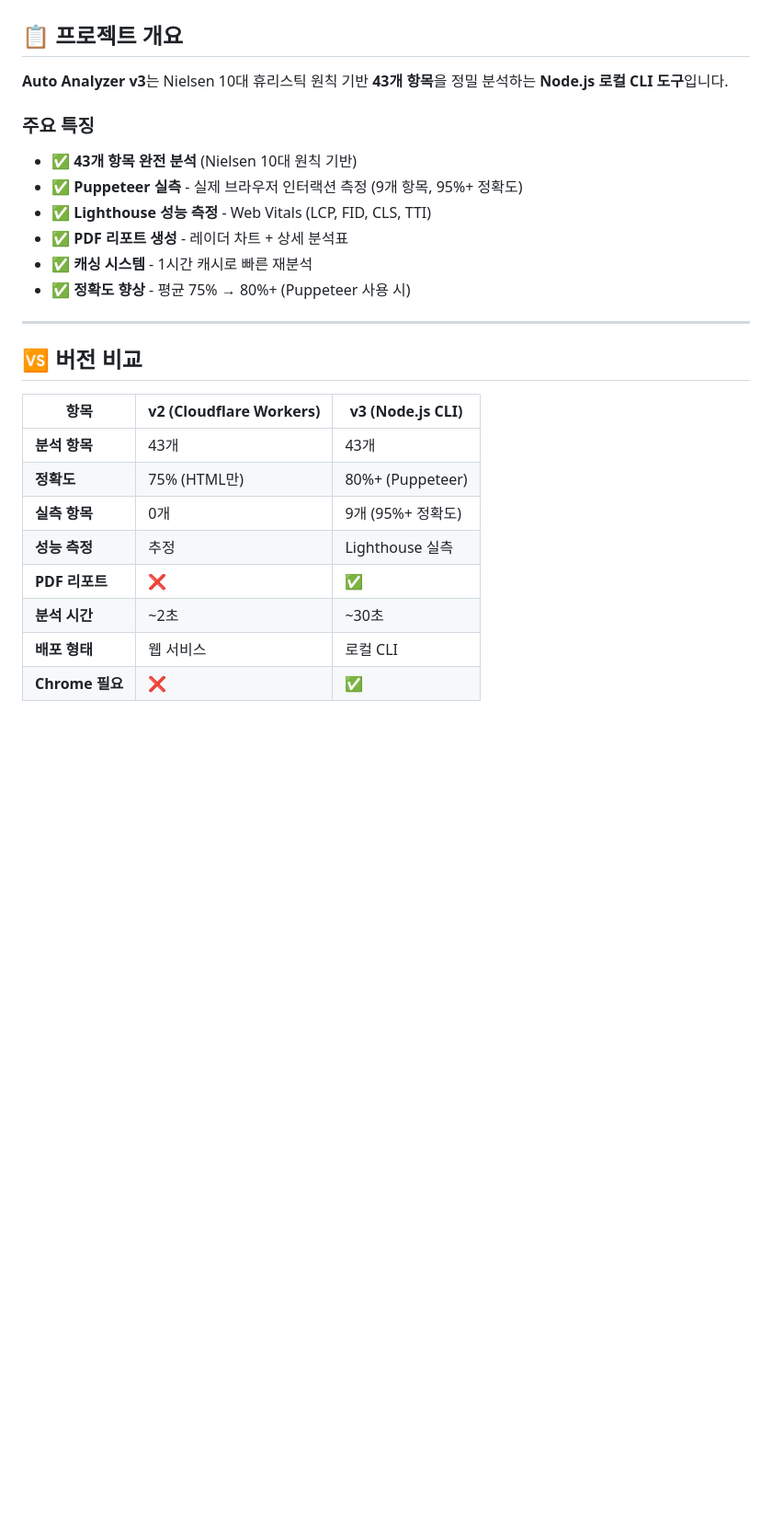
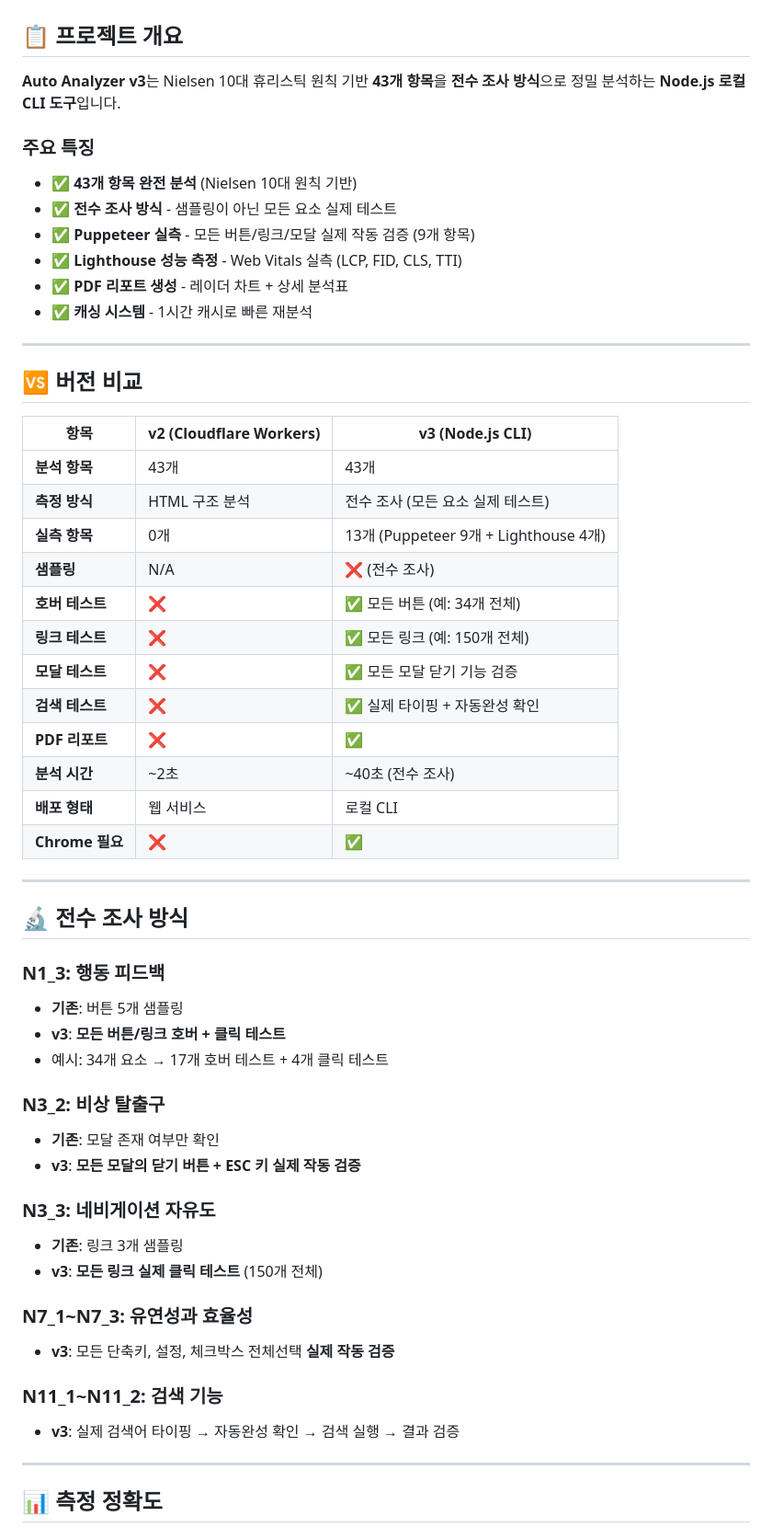
Before and after one commit to imyounghwan/auto-analyzer-v3, a Markdown page: README.md, the part around one of its changes. Shown at 92% size. GitHub-like rendering; blank space fills up the shorter version.

```diff
--- a/README.md
+++ b/README.md
@@ -2,15 +2,15 @@
 
 ## 📋 프로젝트 개요
 
-**Auto Analyzer v3**는 Nielsen 10대 휴리스틱 원칙 기반 **43개 항목**을 정밀 분석하는 **Node.js 로컬 CLI 도구**입니다.
+**Auto Analyzer v3**는 Nielsen 10대 휴리스틱 원칙 기반 **43개 항목**을 **전수 조사 방식**으로 정밀 분석하는 **Node.js 로컬 CLI 도구**입니다.
 
 ### 주요 특징
 - ✅ **43개 항목 완전 분석** (Nielsen 10대 원칙 기반)
-- ✅ **Puppeteer 실측** - 실제 브라우저 인터랙션 측정 (9개 항목, 95%+ 정확도)
-- ✅ **Lighthouse 성능 측정** - Web Vitals (LCP, FID, CLS, TTI)
+- ✅ **전수 조사 방식** - 샘플링이 아닌 모든 요소 실제 테스트
+- ✅ **Puppeteer 실측** - 모든 버튼/링크/모달 실제 작동 검증 (9개 항목)
+- ✅ **Lighthouse 성능 측정** - Web Vitals 실측 (LCP, FID, CLS, TTI)
 - ✅ **PDF 리포트 생성** - 레이더 차트 + 상세 분석표
 - ✅ **캐싱 시스템** - 1시간 캐시로 빠른 재분석
-- ✅ **정확도 향상** - 평균 75% → 80%+ (Puppeteer 사용 시)
 
 ---
 
@@ -19,10 +19,42 @@
 | 항목 | v2 (Cloudflare Workers) | v3 (Node.js CLI) |
 |------|------------------------|------------------|
 | **분석 항목** | 43개 | 43개 |
-| **정확도** | 75% (HTML만) | 80%+ (Puppeteer) |
-| **실측 항목** | 0개 | 9개 (95%+ 정확도) |
-| **성능 측정** | 추정 | Lighthouse 실측 |
+| **측정 방식** | HTML 구조 분석 | 전수 조사 (모든 요소 실제 테스트) |
+| **실측 항목** | 0개 | 13개 (Puppeteer 9개 + Lighthouse 4개) |
+| **샘플링** | N/A | ❌ (전수 조사) |
+| **호버 테스트** | ❌ | ✅ 모든 버튼 (예: 34개 전체) |
+| **링크 테스트** | ❌ | ✅ 모든 링크 (예: 150개 전체) |
+| **모달 테스트** | ❌ | ✅ 모든 모달 닫기 기능 검증 |
+| **검색 테스트** | ❌ | ✅ 실제 타이핑 + 자동완성 확인 |
 | **PDF 리포트** | ❌ | ✅ |
-| **분석 시간** | ~2초 | ~30초 |
+| **분석 시간** | ~2초 | ~40초 (전수 조사) |
 | **배포 형태** | 웹 서비스 | 로컬 CLI |
 | **Chrome 필요** | ❌ | ✅ |
+
+---
+
+## 🔬 전수 조사 방식
+
+### N1_3: 행동 피드백
+- **기존**: 버튼 5개 샘플링
+- **v3**: **모든 버튼/링크 호버 + 클릭 테스트**
+- 예시: 34개 요소 → 17개 호버 테스트 + 4개 클릭 테스트
+
+### N3_2: 비상 탈출구
+- **기존**: 모달 존재 여부만 확인
+- **v3**: **모든 모달의 닫기 버튼 + ESC 키 실제 작동 검증**
+
+### N3_3: 네비게이션 자유도
+- **기존**: 링크 3개 샘플링
+- **v3**: **모든 링크 실제 클릭 테스트** (150개 전체)
+
+### N7_1~N7_3: 유연성과 효율성
+- **v3**: 모든 단축키, 설정, 체크박스 전체선택 **실제 작동 검증**
+
+### N11_1~N11_2: 검색 기능
+- **v3**: 실제 검색어 타이핑 → 자동완성 확인 → 검색 실행 → 결과 검증
+
+---
+
+## 📊 측정 정확도
+
```
Also changed, not shown: other parts of README.md (+68 -123 lines).
